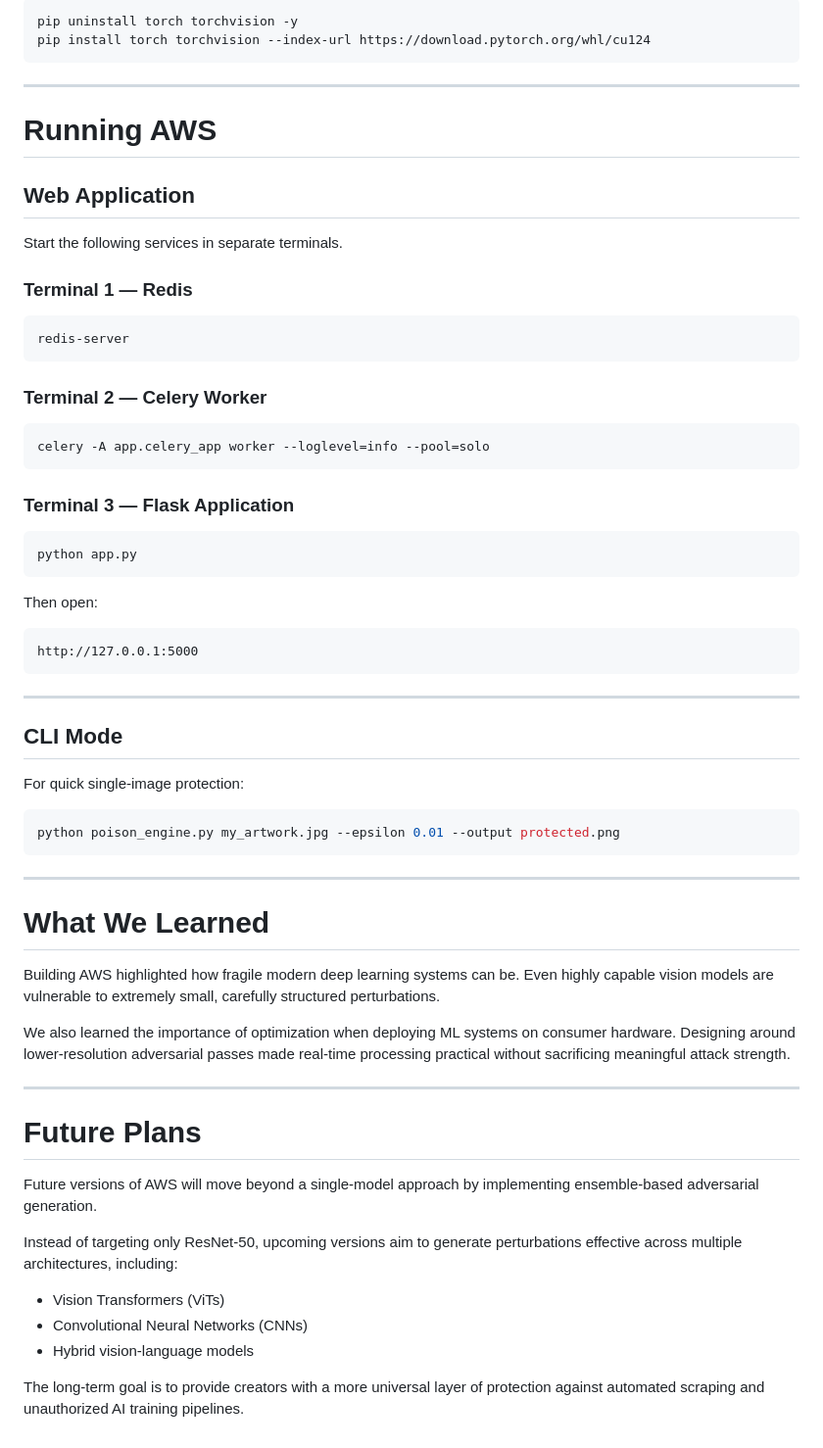
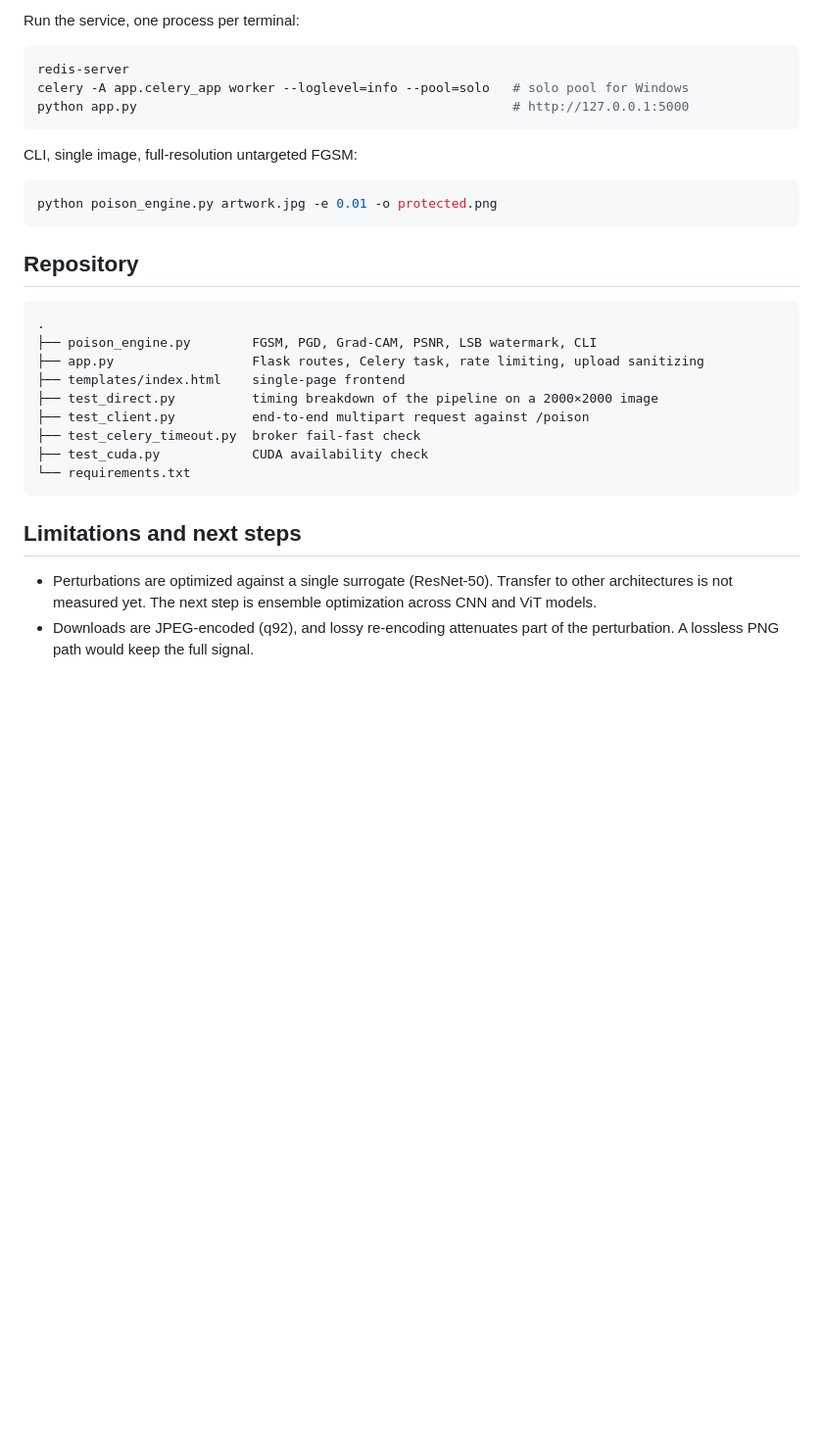
Before and after one commit to Jai2379/AWS-Artists-With-Soul-, a Markdown page: README.md, the part around one of its changes. Shown at 98% size. Drawn GitHub-style; blank space fills up the shorter version.

````diff
--- a/README.md
+++ b/README.md
@@ -157,68 +101,32 @@ For NVIDIA GPU acceleration:
-```bash
-pip uninstall torch torchvision -y
-pip install torch torchvision --index-url https://download.pytorch.org/whl/cu124
-```
-
----
-
-# Running AWS
-
-## Web Application
-
-Start the following services in separate terminals.
-
-### Terminal 1 — Redis
+Run the service, one process per terminal:
 
 ```bash
 redis-server
+celery -A app.celery_app worker --loglevel=info --pool=solo   # solo pool for Windows
+python app.py                                                 # http://127.0.0.1:5000
 ```
 
-### Terminal 2 — Celery Worker
+CLI, single image, full-resolution untargeted FGSM:
 
 ```bash
-celery -A app.celery_app worker --loglevel=info --pool=solo
+python poison_engine.py artwork.jpg -e 0.01 -o protected.png
 ```
 
-### Terminal 3 — Flask Application
+## Repository
 
-```bash
-python app.py
+```
+.
+├── poison_engine.py        FGSM, PGD, Grad-CAM, PSNR, LSB watermark, CLI
+├── app.py                  Flask routes, Celery task, rate limiting, upload sanitizing
+├── templates/index.html    single-page frontend
+├── test_direct.py          timing breakdown of the pipeline on a 2000×2000 image
+├── test_client.py          end-to-end multipart request against /poison
+├── test_celery_timeout.py  broker fail-fast check
+├── test_cuda.py            CUDA availability check
+└── requirements.txt
 ```
 
-Then open:
+## Limitations and next steps
 
-```text
-http://127.0.0.1:5000
-```
-
----
-
-## CLI Mode
-
-For quick single-image protection:
-
-```bash
-python poison_engine.py my_artwork.jpg --epsilon 0.01 --output protected.png
-```
-
----
-
-# What We Learned
-
-Building AWS highlighted how fragile modern deep learning systems can be. Even highly capable vision models are vulnerable to extremely small, carefully structured perturbations.
-
-We also learned the importance of optimization when deploying ML systems on consumer hardware. Designing around lower-resolution adversarial passes made real-time processing practical without sacrificing meaningful attack strength.
-
----
-
-# Future Plans
-
-Future versions of AWS will move beyond a single-model approach by implementing ensemble-based adversarial generation.
-
-Instead of targeting only ResNet-50, upcoming versions aim to generate perturbations effective across multiple architectures, including:
-
-- Vision Transformers (ViTs)
-- Convolutional Neural Networks (CNNs)
-- Hybrid vision-language models
-
-The long-term goal is to provide creators with a more universal layer of protection against automated scraping and unauthorized AI training pipelines.
+- Perturbations are optimized against a single surrogate (ResNet-50). Transfer to other architectures is not measured yet. The next step is ensemble optimization across CNN and ViT models.
+- Downloads are JPEG-encoded (q92), and lossy re-encoding attenuates part of the perturbation. A lossless PNG path would keep the full signal.
````
Also changed, not shown: other parts of README.md (+62 -118 lines).
